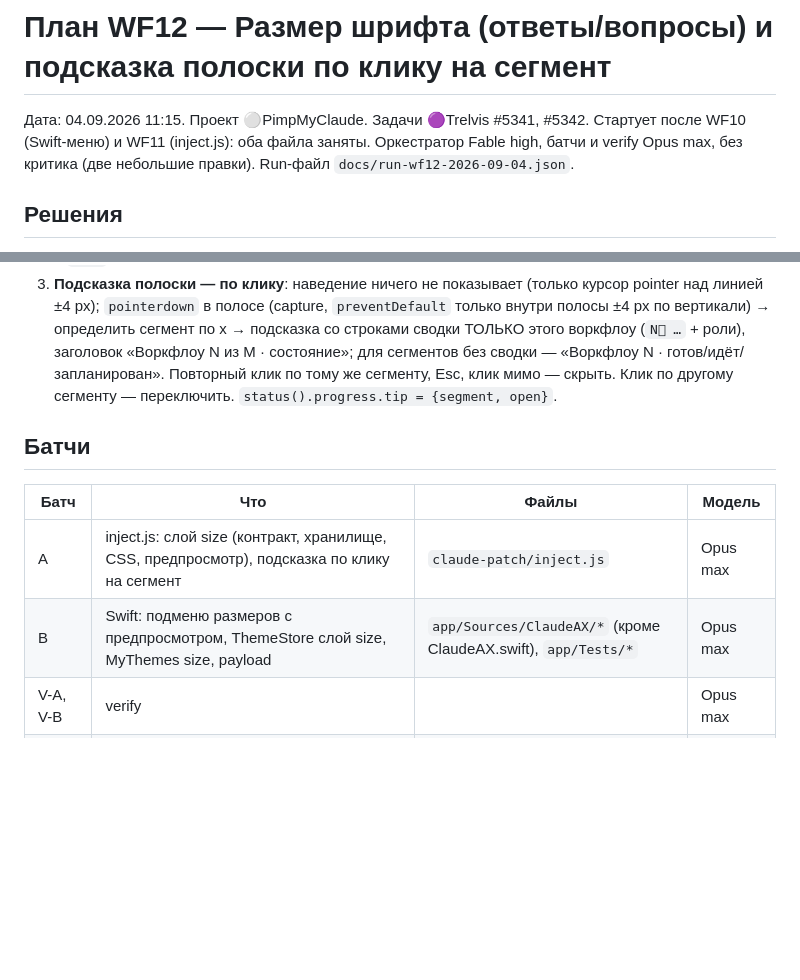
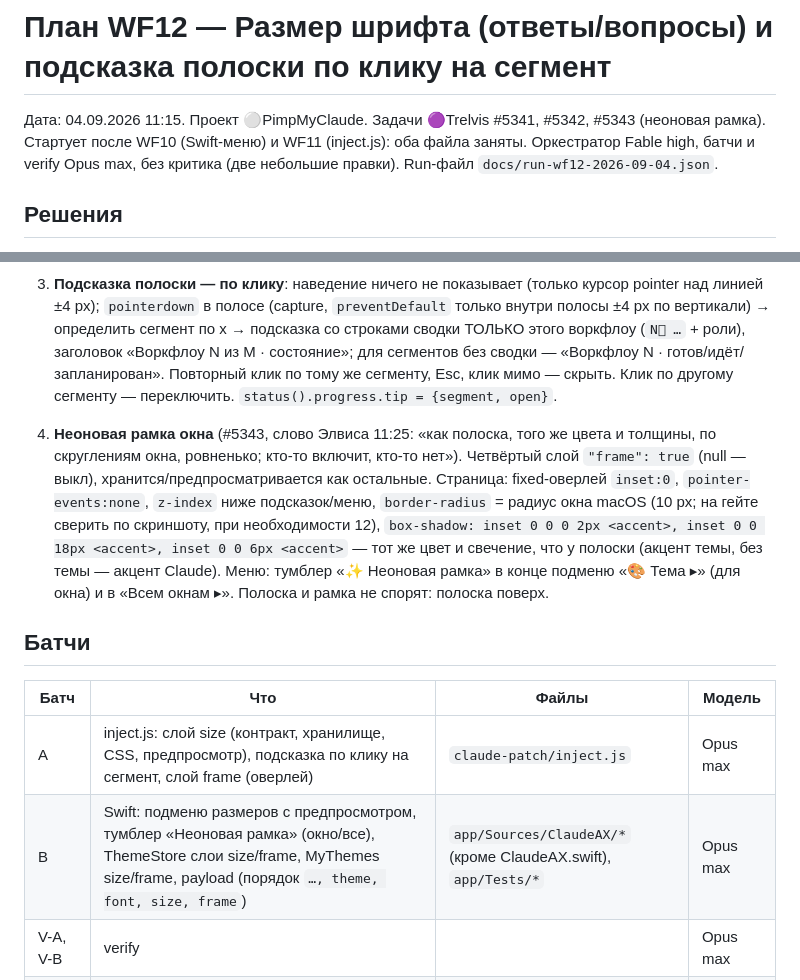
Before and after one commit to ElvisIglikov/PimpMyClaude, a Markdown page: docs/plan-wf12-2026-09-04.md, 2 parts joined by grey strips. GitHub-like rendering; blank space fills up the shorter version.

Commit message:
WF12: + неоновая рамка окна (#5343)
Co-Authored-By: Claude Fable 5.1 <noreply@anthropic.com>

```diff
--- a/docs/plan-wf12-2026-09-04.md
+++ b/docs/plan-wf12-2026-09-04.md
@@ -1,6 +1,6 @@
 # План WF12 — Размер шрифта (ответы/вопросы) и подсказка полоски по клику на сегмент
 
-Дата: 04.09.2026 11:15. Проект ⚪PimpMyClaude. Задачи 🟣Trelvis #5341, #5342. Стартует после WF10 (Swift-меню) и WF11
+Дата: 04.09.2026 11:15. Проект ⚪PimpMyClaude. Задачи 🟣Trelvis #5341, #5342, #5343 (неоновая рамка). Стартует после WF10 (Swift-меню) и WF11
 (inject.js): оба файла заняты. Оркестратор Fable high, батчи и verify Opus max, без критика (две небольшие правки).
 Run-файл `docs/run-wf12-2026-09-04.json`.
 
@@ -23,11 +23,19 @@ Run-файл `docs/run-wf12-2026-09-04.json`.
    для сегментов без сводки — «Воркфлоу N · готов/идёт/запланирован». Повторный клик по тому же сегменту, Esc, клик
    мимо — скрыть. Клик по другому сегменту — переключить. `status().progress.tip = {segment, open}`.
 
+4. **Неоновая рамка окна** (#5343, слово Элвиса 11:25: «как полоска, того же цвета и толщины, по скруглениям окна,
+   ровненько; кто-то включит, кто-то нет»). Четвёртый слой `"frame": true` (null — выкл), хранится/предпросматривается
+   как остальные. Страница: fixed-оверлей `inset:0`, `pointer-events:none`, `z-index` ниже подсказок/меню, `border-radius`
+   = радиус окна macOS (10 px; на гейте сверить по скриншоту, при необходимости 12), `box-shadow: inset 0 0 0 2px
+   <accent>, inset 0 0 18px <accent>, inset 0 0 6px <accent>` — тот же цвет и свечение, что у полоски (акцент темы,
+   без темы — акцент Claude). Меню: тумблер «✨ Неоновая рамка» в конце подменю «🎨 Тема ▸» (для окна) и в «Всем
+   окнам ▸». Полоска и рамка не спорят: полоска поверх.
+
 ## Батчи
 
 | Батч | Что | Файлы | Модель |
 |---|---|---|---|
-| A | inject.js: слой size (контракт, хранилище, CSS, предпросмотр), подсказка по клику на сегмент | `claude-patch/inject.js` | Opus max |
-| B | Swift: подменю размеров с предпросмотром, ThemeStore слой size, MyThemes size, payload | `app/Sources/ClaudeAX/*` (кроме ClaudeAX.swift), `app/Tests/*` | Opus max |
+| A | inject.js: слой size (контракт, хранилище, CSS, предпросмотр), подсказка по клику на сегмент, слой frame (оверлей) | `claude-patch/inject.js` | Opus max |
+| B | Swift: подменю размеров с предпросмотром, тумблер «Неоновая рамка» (окно/все), ThemeStore слои size/frame, MyThemes size/frame, payload (порядок `…, theme, font, size, frame`) | `app/Sources/ClaudeAX/*` (кроме ClaudeAX.swift), `app/Tests/*` | Opus max |
 | V-A, V-B | verify | | Opus max |
 | гейт | probe селекторов ответов/вопросов, живой размер, клик по сегменту; bundle → swap 2 с; релиз 1.3.0 вместе с WF10/11 | | Fable high |
```
